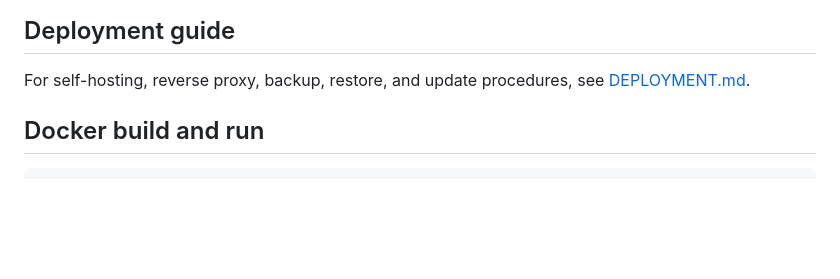
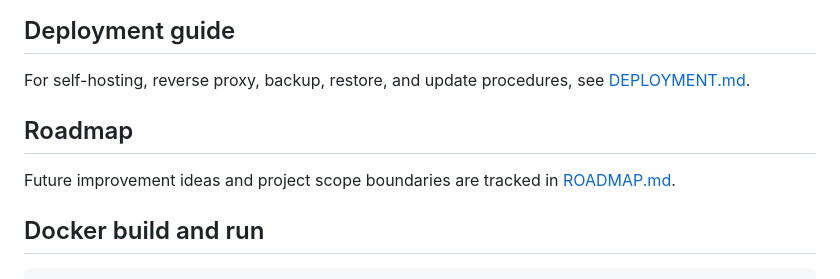
Before and after one commit to RenierM26/calorie-tracker, a Markdown page: README.md, the part around the change. Rendered like a GitHub page; blank space fills up the shorter version.

Commit message:
Add project roadmap

```diff
--- a/README.md
+++ b/README.md
@@ -70,6 +70,10 @@ By default the database is created at `./data/tracker.db`. Override with `DATA_D
 ## Deployment guide
 
 For self-hosting, reverse proxy, backup, restore, and update procedures, see [DEPLOYMENT.md](DEPLOYMENT.md).
+
+## Roadmap
+
+Future improvement ideas and project scope boundaries are tracked in [ROADMAP.md](ROADMAP.md).
 
 ## Docker build and run
 
```
Also changed, not shown: ROADMAP.md (added, +75 -0 lines).
